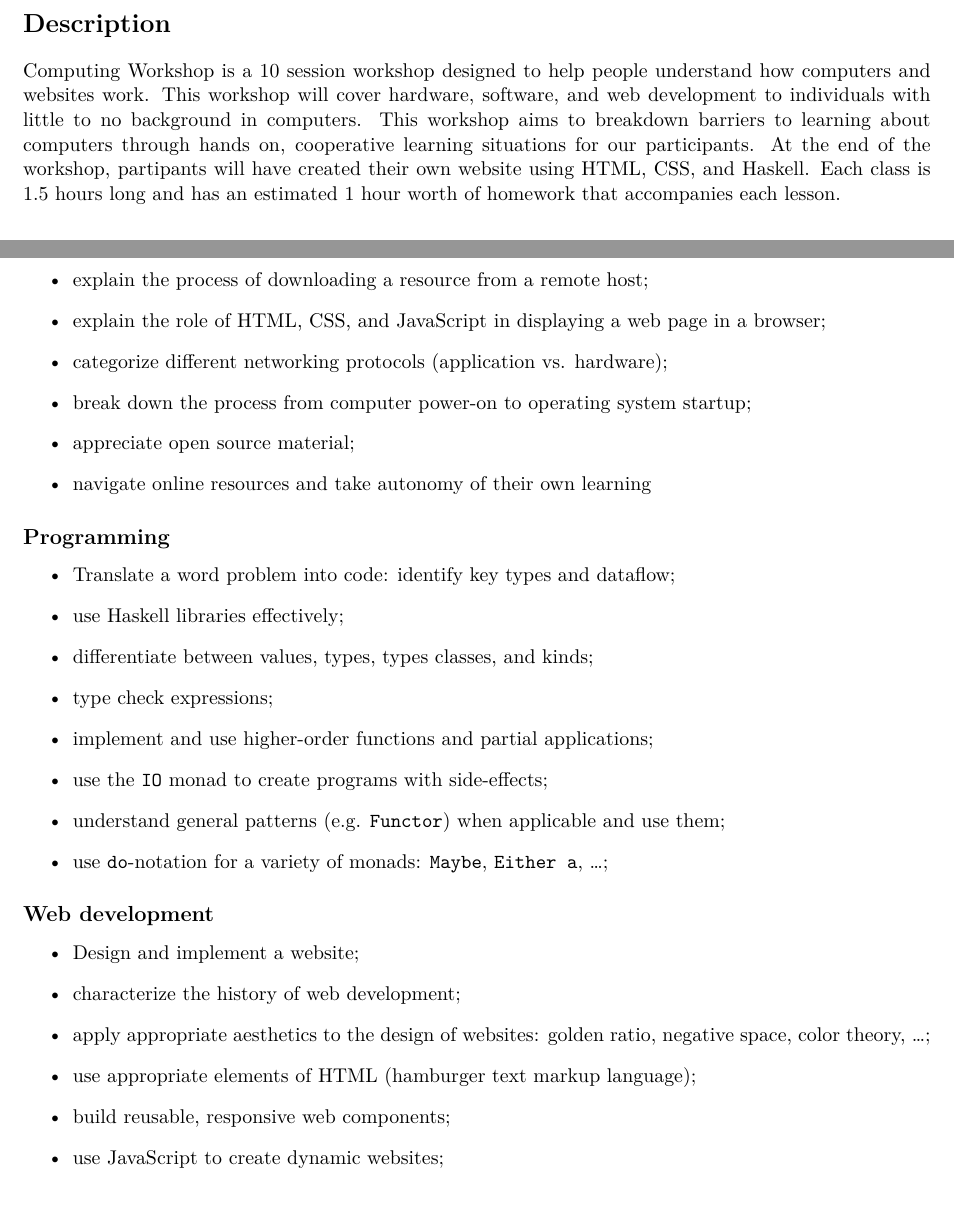
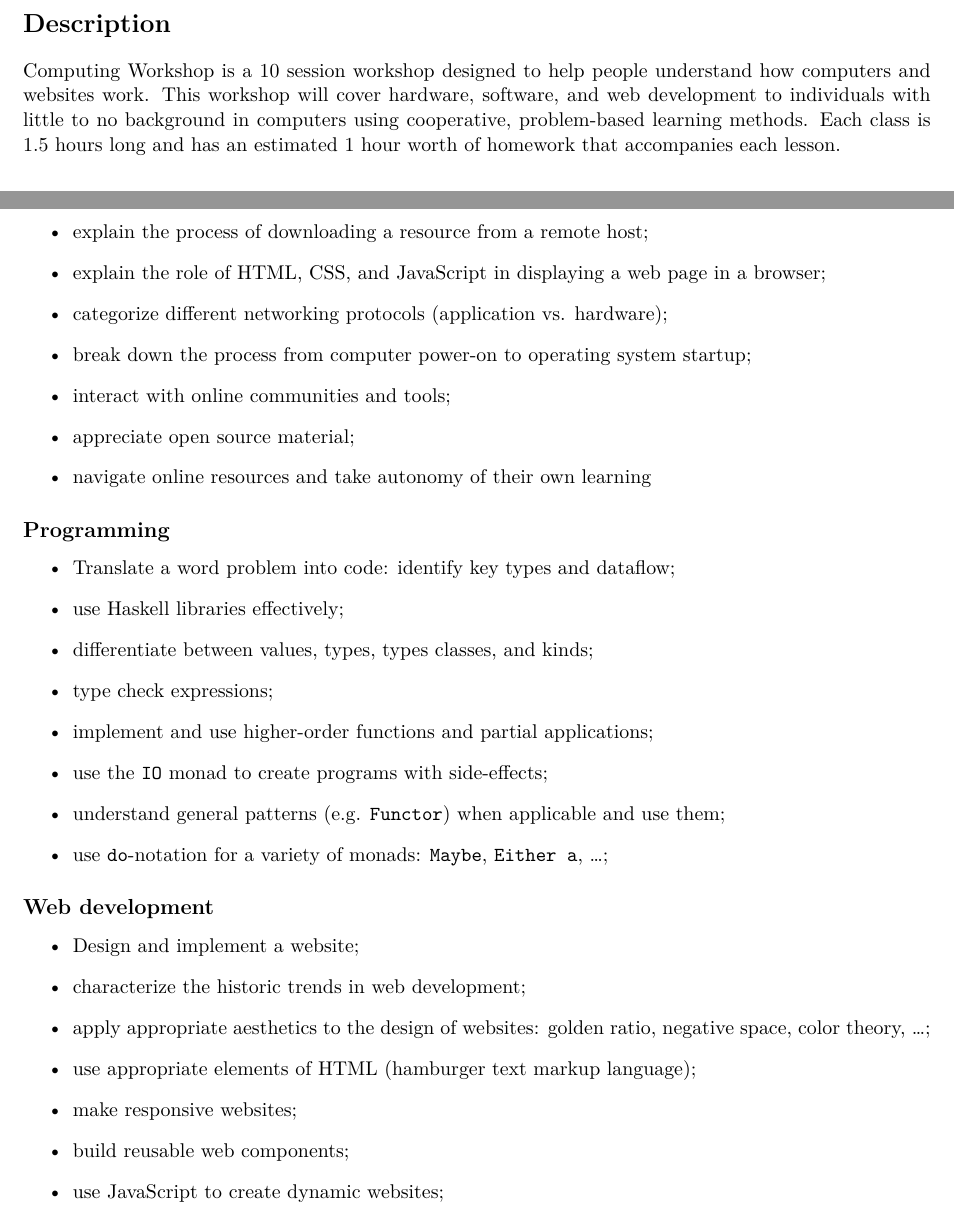
Before and after one commit to emaj9/computing-workshop, a LaTeX document (lesson-plans/syllabus/syllabus.tex): two parts of pages 1 and 2 of 2, joined at a grey line, cut so that both start at the same text. Compiled offline with XeLaTeX.

Commit message:
condense workshop objectives

```diff
--- a/lesson-plans/syllabus/syllabus.tex
+++ b/lesson-plans/syllabus/syllabus.tex
@@ -32,11 +32,8 @@
 
 Computing Workshop is a 10 session workshop designed to help people understand
 how computers and websites work. This workshop will cover hardware, software,
-and web development to individuals with little to no background in computers.
-This workshop aims to
-breakdown barriers to learning about computers through hands on, cooperative
-learning situations for our participants. At the end of the workshop,
-partipants will have created their own website using HTML, CSS, and Haskell. Each class is 1.5 hours long
+and web development to individuals with little to no background in computers
+using cooperative, problem-based learning methods. Each class is 1.5 hours long
 and has an estimated 1 hour worth of homework that accompanies each lesson.
 
 \section*{Rationale}
@@ -81,6 +78,7 @@ participants develop their own tools and understanding of computers.
   \item categorize different networking protocols (application vs. hardware);
   \item break down the process from computer power-on to operating system
     startup;
+  \item interact with online communities and tools;
   \item appreciate open source material;
   \item navigate online resources and take autonomy of their own learning
 \end{itemize}
@@ -105,11 +103,12 @@ participants develop their own tools and understanding of computers.
 
 \begin{itemize}
   \item Design and implement a website;
-  \item characterize the history of web development;
+  \item characterize the historic trends in web development;
   \item apply appropriate aesthetics to the design of websites:
     golden ratio, negative space, color theory, \textellipsis;
   \item use appropriate elements of HTML (hamburger text markup language);
-  \item build reusable, responsive web components;
+  \item make responsive websites;
+  \item build reusable web components;
   \item use JavaScript to create dynamic websites;
   \item use appropriate web development tooling (e.g. static site generators).
 \end{itemize}
```
